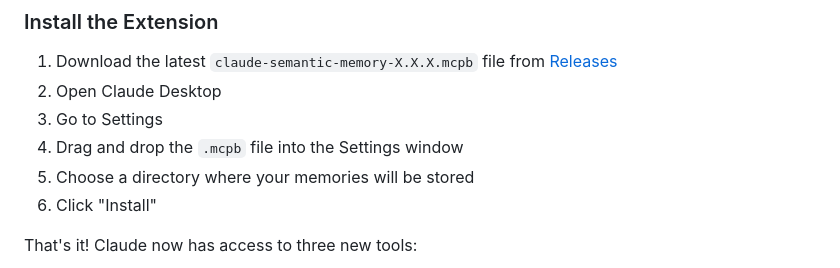
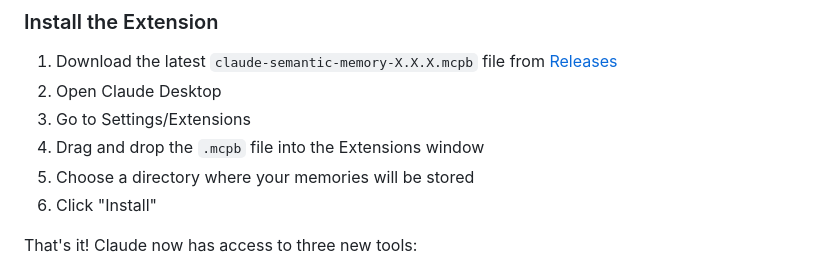
Before and after one commit to elliejayliquid/claude-semantic-memory, a Markdown page: README.md, the part around one of its changes. Rendered like a GitHub page.

Commit message:
Updated README - Setup instructions & ko-fi

```diff
--- a/README.md
+++ b/README.md
@@ -26,8 +26,8 @@ pip install mcp sentence-transformers numpy
 
 1. Download the latest `claude-semantic-memory-X.X.X.mcpb` file from [Releases](https://github.com/elliejayliquid/claude-semantic-memory/tree/main/releases)
 2. Open Claude Desktop
-3. Go to Settings
-4. Drag and drop the `.mcpb` file into the Settings window
+3. Go to Settings/Extensions
+4. Drag and drop the `.mcpb` file into the Extensions window
 5. Choose a directory where your memories will be stored
 6. Click "Install"
 
```
Also changed, not shown: other parts of README.md (+2 -0 lines).
